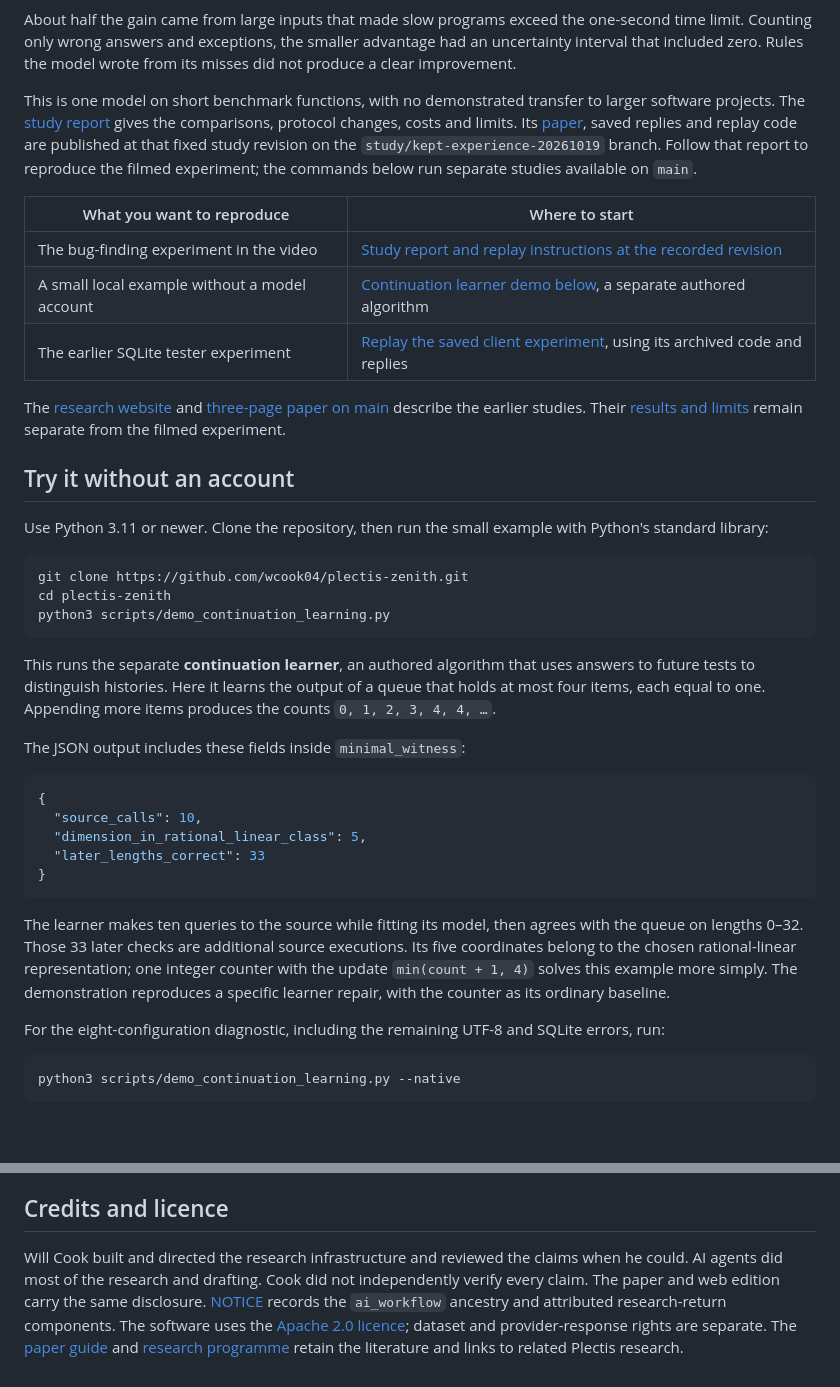
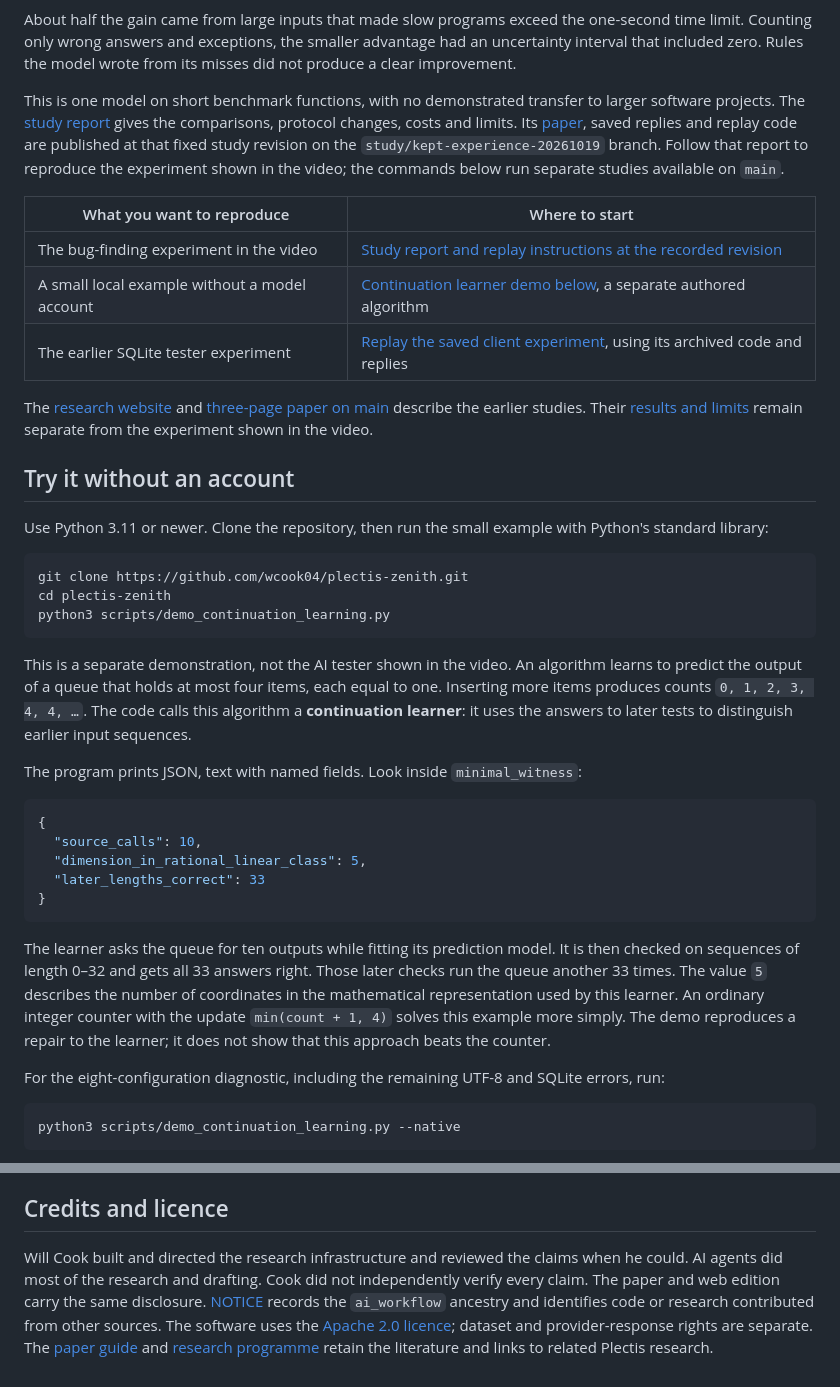
Before and after one commit to wcook04/plectis-zenith, a Markdown page: README.md, 2 parts joined by grey strips. Drawn GitHub-style; blank space fills up the shorter version.

````diff
--- a/README.md
+++ b/README.md
@@ -18,7 +33,7 @@ Across 58 problems withheld from practice and development, tested twice each, De
 
 About half the gain came from large inputs that made slow programs exceed the one-second time limit. Counting only wrong answers and exceptions, the smaller advantage had an uncertainty interval that included zero. Rules the model wrote from its misses did not produce a clear improvement.
 
-This is one model on short benchmark functions, with no demonstrated transfer to larger software projects. The [study report](https://github.com/wcook04/plectis-zenith/blob/2b325e2de0fb763d0998f2a4f61fac59001ded59/docs/studies/kept-experience/README.md) gives the comparisons, protocol changes, costs and limits. Its [paper](https://github.com/wcook04/plectis-zenith/blob/2b325e2de0fb763d0998f2a4f61fac59001ded59/paper/zenith.pdf), saved replies and replay code are published at that fixed study revision on the `study/kept-experience-20261019` branch. Follow that report to reproduce the filmed experiment; the commands below run separate studies available on `main`.
+This is one model on short benchmark functions, with no demonstrated transfer to larger software projects. The [study report](https://github.com/wcook04/plectis-zenith/blob/2b325e2de0fb763d0998f2a4f61fac59001ded59/docs/studies/kept-experience/README.md) gives the comparisons, protocol changes, costs and limits. Its [paper](https://github.com/wcook04/plectis-zenith/blob/2b325e2de0fb763d0998f2a4f61fac59001ded59/paper/zenith.pdf), saved replies and replay code are published at that fixed study revision on the `study/kept-experience-20261019` branch. Follow that report to reproduce the experiment shown in the video; the commands below run separate studies available on `main`.
 
 | What you want to reproduce | Where to start |
 |---|---|
@@ -28,7 +43,7 @@ This is one model on short benchmark functions, with no demonstrated transfer to
 
 The [research website](https://wcook04.github.io/plectis-zenith/) and
 [three-page paper on main](paper/zenith.pdf) describe the earlier studies.
-Their [results and limits](docs/status.md) remain separate from the filmed experiment.
+Their [results and limits](docs/status.md) remain separate from the experiment shown in the video.
 
 ## Try it without an account
 
@@ -40,9 +55,13 @@ cd plectis-zenith
 python3 scripts/demo_continuation_learning.py
 ```
 
-This runs the separate **continuation learner**, an authored algorithm that uses answers to future tests to distinguish histories. Here it learns the output of a queue that holds at most four items, each equal to one. Appending more items produces the counts `0, 1, 2, 3, 4, 4, …`.
+This is a separate demonstration, not the AI tester shown in the video. An
+algorithm learns to predict the output of a queue that holds at most four items,
+each equal to one. Inserting more items produces counts `0, 1, 2, 3, 4, 4, …`.
+The code calls this algorithm a **continuation learner**: it uses the answers to
+later tests to distinguish earlier input sequences.
 
-The JSON output includes these fields inside `minimal_witness`:
+The program prints JSON, text with named fields. Look inside `minimal_witness`:
 
 ```json
 {
@@ -52,7 +71,13 @@ The JSON output includes these fields inside `minimal_witness`:
 }
 ```
 
-The learner makes ten queries to the source while fitting its model, then agrees with the queue on lengths 0–32. Those 33 later checks are additional source executions. Its five coordinates belong to the chosen rational-linear representation; one integer counter with the update `min(count + 1, 4)` solves this example more simply. The demonstration reproduces a specific learner repair, with the counter as its ordinary baseline.
+The learner asks the queue for ten outputs while fitting its prediction model.
+It is then checked on sequences of length 0–32 and gets all 33 answers right.
+Those later checks run the queue another 33 times. The value `5` describes the
+number of coordinates in the mathematical representation used by this learner.
+An ordinary integer counter with the update `min(count + 1, 4)` solves this
+example more simply. The demo reproduces a repair to the learner; it does not
+show that this approach beats the counter.
 
 For the eight-configuration diagnostic, including the remaining UTF-8 and SQLite errors, run:
 
@@ -164,4 +215,4 @@ collects the projects and their videos.
 
 ## Credits and licence
 
-Will Cook built and directed the research infrastructure and reviewed the claims when he could. AI agents did most of the research and drafting. Cook did not independently verify every claim. The paper and web edition carry the same disclosure. [NOTICE](NOTICE) records the `ai_workflow` ancestry and attributed research-return components. The software uses the [Apache 2.0 licence](LICENSE); dataset and provider-response rights are separate. The [paper guide](paper/README.md) and [research programme](program.md) retain the literature and links to related Plectis research.
+Will Cook built and directed the research infrastructure and reviewed the claims when he could. AI agents did most of the research and drafting. Cook did not independently verify every claim. The paper and web edition carry the same disclosure. [NOTICE](NOTICE) records the `ai_workflow` ancestry and identifies code or research contributed from other sources. The software uses the [Apache 2.0 licence](LICENSE); dataset and provider-response rights are separate. The [paper guide](paper/README.md) and [research programme](program.md) retain the literature and links to related Plectis research.
````
Also changed, not shown: other parts of README.md (+73 -32 lines).
